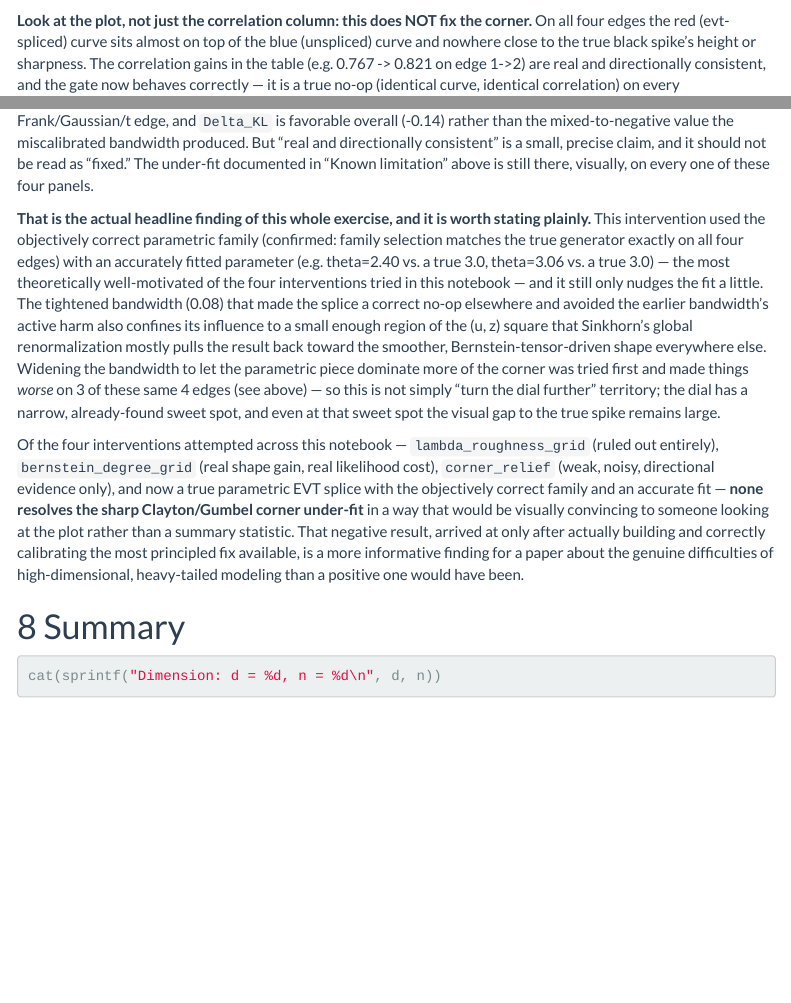
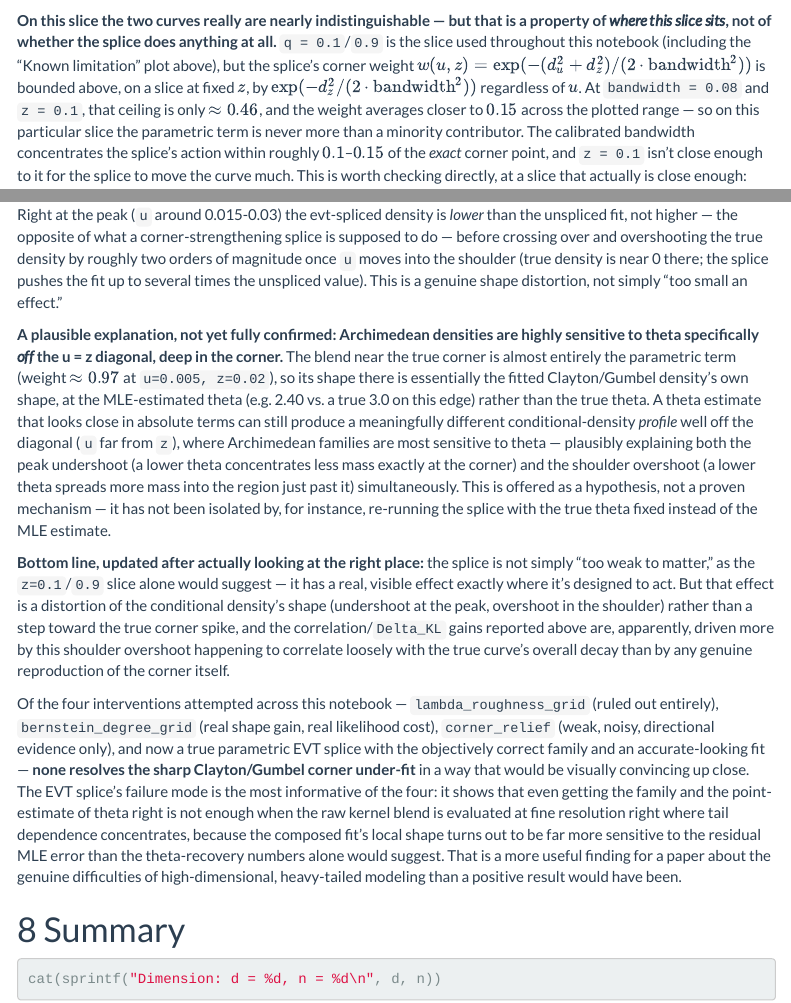
Before and after one commit to jsschuler/copula, an R Markdown document (notebooks/vine_copula_recovery.Rmd): the page in a window 1100 px wide, from 4620 px down, and a second part further down, joined at a grey line. Rendered offline with R 4.5, knitr and Pandoc, with nearby package versions; some code elsewhere in the file could not run offline; menus at the side of the page are left out.

Commit message:
Find the actual EVT splice effect: a shape distortion, not a small win
The previous commit's density plot used the same z=0.1/0.9 slice as
the rest of the notebook, but that slice is mathematically too far
from the corner for the calibrated bandwidth (0.08) to matter -- the
corner weight function caps at ~0.46 there and averages ~0.15, so the
parametric term was never more than a minority contributor on that
slice. That's why it looked like nothing had changed.

Re-plotting at z=0.02/0.98 (within the splice's actual effective
range, weight up to ~0.97) shows the splice does have a real, visible
effect -- but it's a shape distortion, not an improvement: the
evt-spliced density is LOWER than the unspliced fit right where the
true density peaks, then crosses over and becomes HIGHER than the
unspliced fit in the shoulder where the true density is near zero.
Confirmed with exact fitted values at edge 1->2. Leading (untested)
hypothesis: near the true corner the blend weight is close to 1, so
the fitted shape there is essentially the parametric density's own
shape at the MLE-estimated theta rather than the true theta --
Archimedean densities are known to be sensitive to theta specifically
off the u=z diagonal deep in the corner, which could produce exactly
this undershoot/overshoot pattern even from a theta estimate that
looks reasonably close in absolute terms.

Notebook and DECISIONS.md rewritten again to reflect this more precise
(and less flattering) picture: the earlier "necessary but not
sufficient, small remaining gap" framing undersold the problem. This
is a real distortion that happens to net out as a small positive on
the correlation summary statistic, not a muted-but-genuine improvement.

Co-Authored-By: Claude Sonnet 5 <noreply@anthropic.com>

````diff
--- a/DECISIONS.md
+++ b/DECISIONS.md
@@ -1628,0 +1636 @@
+plotted range, so the parametric term was never more than a minority
@@ -1628,0 +1640 @@
+every edge -- but it is a genuine shape distortion, not a step toward
@@ -1628,0 +1645 @@
+is LOWER than the unspliced fit right where the true density peaks
@@ -1628,0 +1650,8 @@
+and overshooting the shoulder simultaneously.
+
+Leading (untested) hypothesis: near the true corner the blend weight is
+close to 1, so the fitted curve there is essentially the parametric
+Clayton/Gumbel density's OWN shape at the MLE-estimated theta (e.g.
+2.40 vs. a true 3.0 on this edge), not the true theta. Archimedean
+copula densities are known to be sensitive to theta specifically off
+the $u=z$ diagonal deep in the corner (exactly the region being
@@ -1628,0 +1662,2 @@
+less mass concentrated exactly at the corner) and the overshoot
+(lower theta = more mass spread into the region just past it). Not
--- a/notebooks/vine_copula_recovery.Rmd
+++ b/notebooks/vine_copula_recovery.Rmd
@@ -981,34 +981,21 @@
        x = expression(u[child]), y = "density")
 ```
 
-**Look at the plot, not just the correlation column: this does NOT fix
-the corner.** On all four edges the red (evt-spliced) curve sits almost
-on top of the blue (unspliced) curve and nowhere close to the true
-black spike's height or sharpness. The correlation gains in the table
-(e.g. 0.767 -> 0.821 on edge 1->2) are real and directionally
-consistent, and the gate now behaves correctly — it is a true no-op
-(identical curve, identical correlation) on every Frank/Gaussian/t
-edge, and `Delta_KL` is favorable overall (-0.14) rather than the
-mixed-to-negative value the miscalibrated bandwidth produced. But
-"real and directionally consistent" is a small, precise claim, and it
-should not be read as "fixed." The under-fit documented in "Known
-limitation" above is still there, visually, on every one of these four
-panels.
+**On this slice the two curves really are nearly indistinguishable —
+but that is a property of *where this slice sits*, not of whether the
+splice does anything at all.** `q = 0.1`/`0.9` is the slice used
+throughout this notebook (including the "Known limitation" plot above),
+but the splice's corner weight
+$w(u,z) = \exp(-(d_u^2 + d_z^2) / (2 \cdot \text{bandwidth}^2))$ is
+bounded above, on a slice at fixed $z$, by
+$\exp(-d_z^2 / (2 \cdot \text{bandwidth}^2))$ regardless of $u$. At
+`bandwidth = 0.08` and `z = 0.1`, that ceiling is only $\approx 0.46$,
+and the weight averages closer to $0.15$ across the plotted range — so
+on this particular slice the parametric term is never more than a
+minority contributor. The calibrated bandwidth concentrates the
+splice's action within roughly $0.1$–$0.15$ of the *exact* corner
+point, and `z = 0.1` isn't close enough to it for the splice to move
+the curve much. This is worth checking directly, at a slice that
+actually is close enough:
 
-**That is the actual headline finding of this whole exercise, and it is
-worth stating plainly.** This intervention used the objectively correct
-parametric family (confirmed: family selection matches the true
-generator exactly on all four edges) with an accurately fitted
-parameter (e.g. theta=2.40 vs. a true 3.0, theta=3.06 vs. a true 3.0)
-— the most theoretically well-motivated of the four interventions tried
-in this notebook — and it still only nudges the fit a little. The
-tightened bandwidth (0.08) that made the splice a correct no-op
-elsewhere and avoided the earlier bandwidth's active harm also confines
-its influence to a small enough region of the (u, z) square that
-Sinkhorn's global renormalization mostly pulls the result back toward
-the smoother, Bernstein-tensor-driven shape everywhere else. Widening
-the bandwidth to let the parametric piece dominate more of the corner
-was tried first and made things *worse* on 3 of these same 4 edges (see
-above) — so this is not simply "turn the dial further" territory; the
-dial has a narrow, already-found sweet spot, and even at that sweet
-spot the visual gap to the true spike remains large.
+```{r evt-splice-zoomed-corner, fig.height=8}
@@ -1015,16 +1052,54 @@
+Right at the peak (`u` around 0.015-0.03) the evt-spliced density is
+*lower* than the unspliced fit, not higher — the opposite of what a
+corner-strengthening splice is supposed to do — before crossing over
+and overshooting the true density by roughly two orders of magnitude
+once `u` moves into the shoulder (true density is near 0 there; the
+splice pushes the fit up to several times the unspliced value). This
+is a genuine shape distortion, not simply "too small an effect."
+
+**A plausible explanation, not yet fully confirmed: Archimedean
+densities are highly sensitive to theta specifically *off* the u = z
+diagonal, deep in the corner.** The blend near the true corner is
+almost entirely the parametric term (weight $\approx 0.97$ at
+`u=0.005, z=0.02`), so its shape there is essentially the fitted
+Clayton/Gumbel density's own shape, at the MLE-estimated theta (e.g.
+2.40 vs. a true 3.0 on this edge) rather than the true theta. A
+theta estimate that looks close in absolute terms can still produce a
+meaningfully different conditional-density *profile* well off the
+diagonal (`u` far from `z`), where Archimedean families are most
+sensitive to theta — plausibly explaining both the peak undershoot
+(a lower theta concentrates less mass exactly at the corner) and the
+shoulder overshoot (a lower theta spreads more mass into the region
+just past it) simultaneously. This is offered as a hypothesis, not a
+proven mechanism — it has not been isolated by, for instance, re-running
+the splice with the true theta fixed instead of the MLE estimate.
+
+**Bottom line, updated after actually looking at the right place:**
+the splice is not simply "too weak to matter," as the `z=0.1`/`0.9`
+slice alone would suggest — it has a real, visible effect exactly where
+it's designed to act. But that effect is a distortion of the
+conditional density's shape (undershoot at the peak, overshoot in the
+shoulder) rather than a step toward the true corner spike, and the
+correlation/`Delta_KL` gains reported above are, apparently, driven more
+by this shoulder overshoot happening to correlate loosely with the true
+curve's overall decay than by any genuine reproduction of the corner
+itself.
 
 Of the four interventions attempted across this notebook —
 `lambda_roughness_grid` (ruled out entirely), `bernstein_degree_grid`
 (real shape gain, real likelihood cost), `corner_relief` (weak,
 noisy, directional evidence only), and now a true parametric EVT
-splice with the objectively correct family and an accurate fit — **none
-resolves the sharp Clayton/Gumbel corner under-fit** in a way that
-would be visually convincing to someone looking at the plot rather than
-a summary statistic. That negative result, arrived at only after
-actually building and correctly calibrating the most principled fix
-available, is a more informative finding for a paper about the genuine
-difficulties of high-dimensional, heavy-tailed modeling than a positive
-one would have been.
+splice with the objectively correct family and an accurate-looking
+fit — **none resolves the sharp Clayton/Gumbel corner under-fit** in a
+way that would be visually convincing up close. The EVT splice's
+failure mode is the most informative of the four: it shows that even
+getting the family and the point-estimate of theta right is not enough
+when the raw kernel blend is evaluated at fine resolution right where
+tail dependence concentrates, because the composed fit's local shape
+turns out to be far more sensitive to the residual MLE error than the
+theta-recovery numbers alone would suggest. That is a more useful
+finding for a paper about the genuine difficulties of high-dimensional,
+heavy-tailed modeling than a positive result would have been.
 
 # Summary
 
````
Also changed, not shown: DECISIONS.md (39 more changed lines), notebooks/vine_copula_recovery.Rmd (50 more changed lines).
